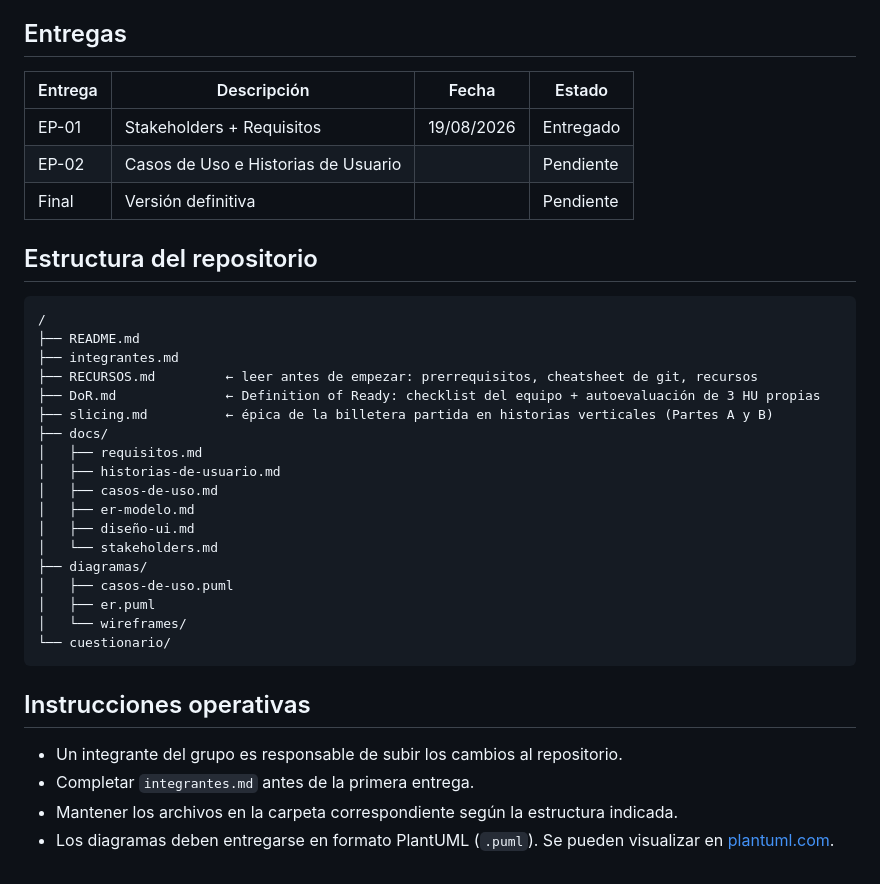
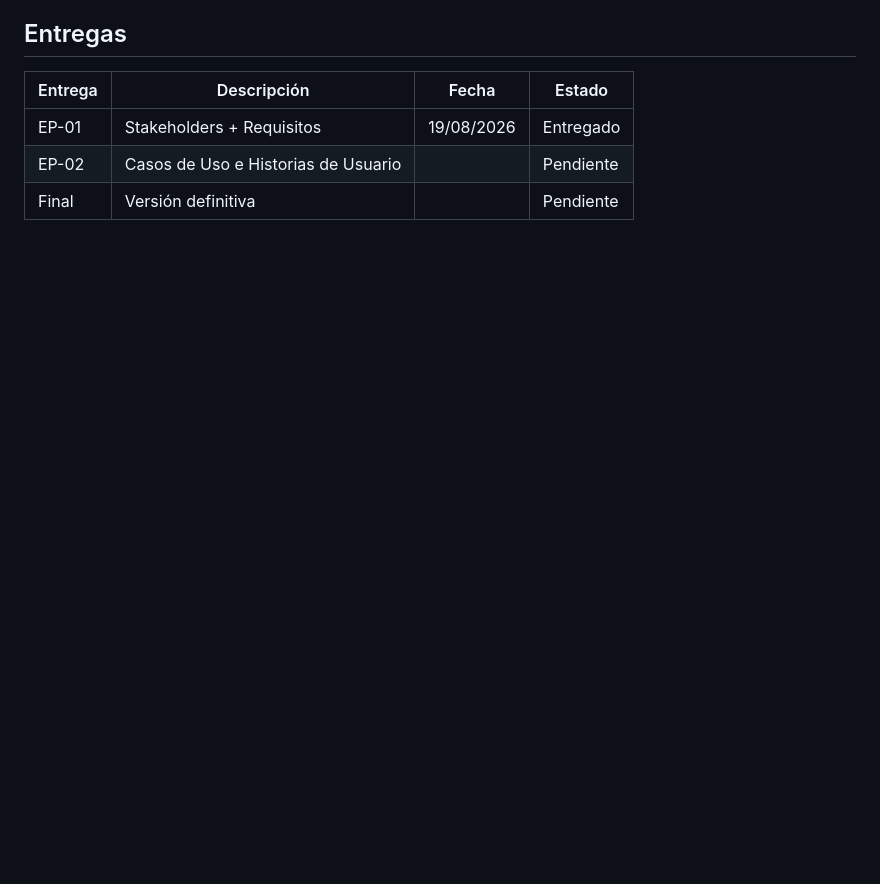
Before and after one commit to ScagliaUriel/desarrollo-web-aberturas-los-pampas, a Markdown page: README-.md, the part around one of its changes. GitHub-like rendering; blank space fills up the shorter version.

````diff
--- a/README-.md
+++ b/README-.md
@@ -49,33 +49,3 @@ Este diagnóstico es la base sobre la que el equipo releva requisitos, define hi
 | EP-01 | Stakeholders + Requisitos | 19/08/2026 | Entregado |
 | EP-02 | Casos de Uso e Historias de Usuario | | Pendiente |
 | Final | Versión definitiva | | Pendiente |
-
-## Estructura del repositorio
-
-```
-/
-├── README.md
-├── integrantes.md
-├── RECURSOS.md         ← leer antes de empezar: prerrequisitos, cheatsheet de git, recursos
-├── DoR.md              ← Definition of Ready: checklist del equipo + autoevaluación de 3 HU propias
-├── slicing.md          ← épica de la billetera partida en historias verticales (Partes A y B)
-├── docs/
-│   ├── requisitos.md
-│   ├── historias-de-usuario.md
-│   ├── casos-de-uso.md
-│   ├── er-modelo.md
-│   ├── diseño-ui.md
-│   └── stakeholders.md
-├── diagramas/
-│   ├── casos-de-uso.puml
-│   ├── er.puml
-│   └── wireframes/
-└── cuestionario/
-```
-
-## Instrucciones operativas
-
-- Un integrante del grupo es responsable de subir los cambios al repositorio.
-- Completar `integrantes.md` antes de la primera entrega.
-- Mantener los archivos en la carpeta correspondiente según la estructura indicada.
-- Los diagramas deben entregarse en formato PlantUML (`.puml`). Se pueden visualizar en [plantuml.com](https://www.plantuml.com/plantuml/uml/).
````
Also changed, not shown: other parts of README-.md (+25 -25 lines).
